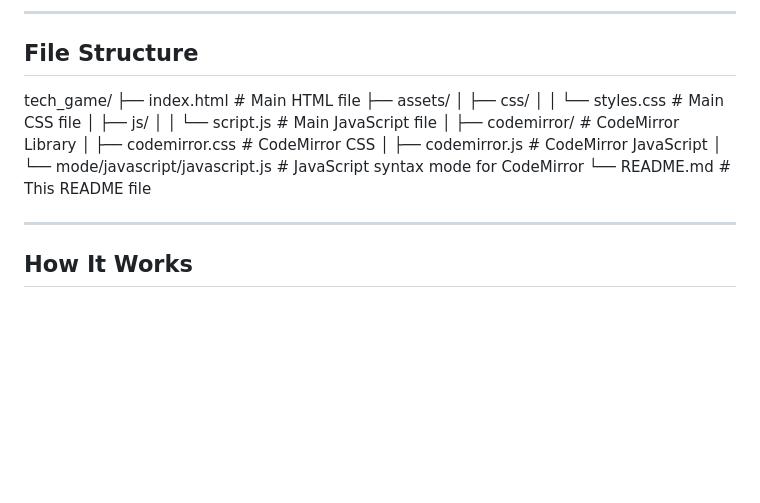
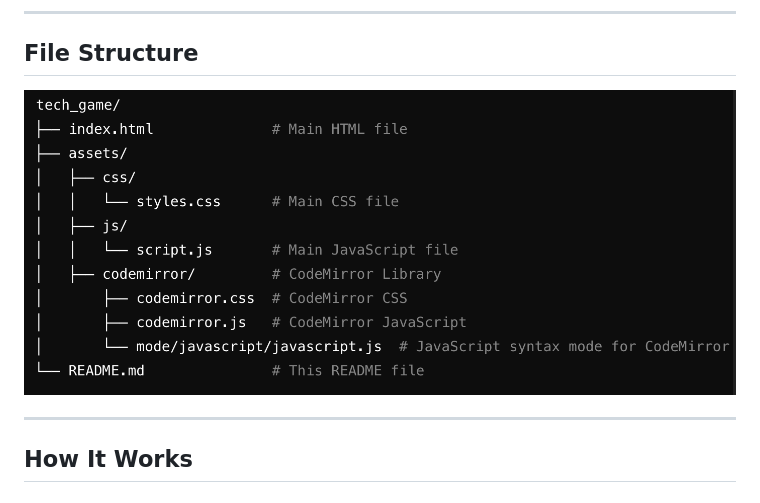
Before and after one commit to wgwhitecoding/tech_game, a Markdown page: README.md, the part around the change. GitHub-like rendering; pictures changed too: assets/images/file.png (added); blank space fills up the shorter version.

```diff
--- a/README.md
+++ b/README.md
@@ -54,18 +54,7 @@ Alternatively, download the project and run it locally. See the [Installation &
 
 ## File Structure
 
-tech_game/
-├── index.html              # Main HTML file
-├── assets/
-│   ├── css/
-│   │   └── styles.css      # Main CSS file
-│   ├── js/
-│   │   └── script.js       # Main JavaScript file
-│   ├── codemirror/         # CodeMirror Library
-│       ├── codemirror.css  # CodeMirror CSS
-│       ├── codemirror.js   # CodeMirror JavaScript
-│       └── mode/javascript/javascript.js  # JavaScript syntax mode for CodeMirror
-└── README.md               # This README file
+![](assets/images/file.png)
 
 
 ---
```
